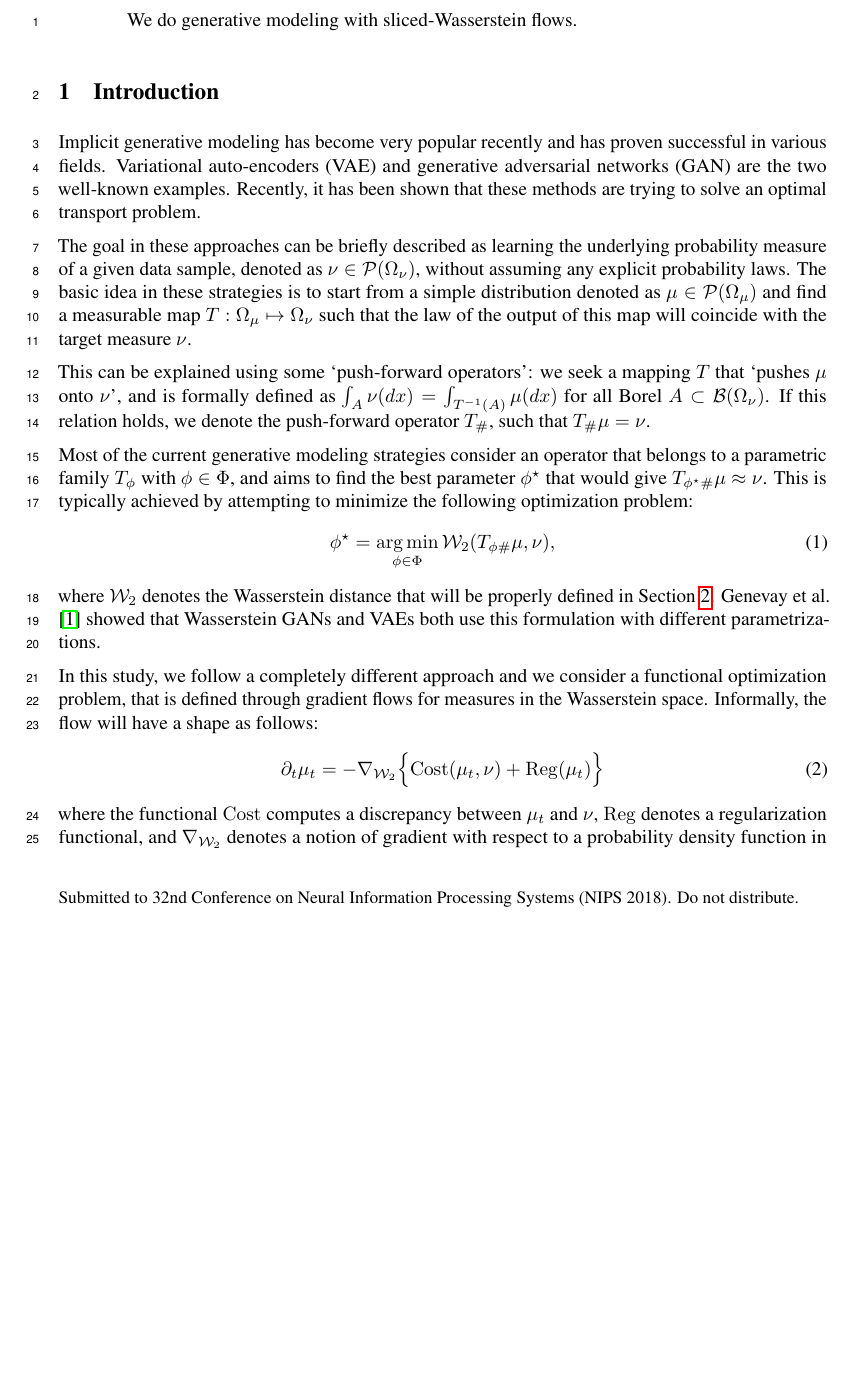
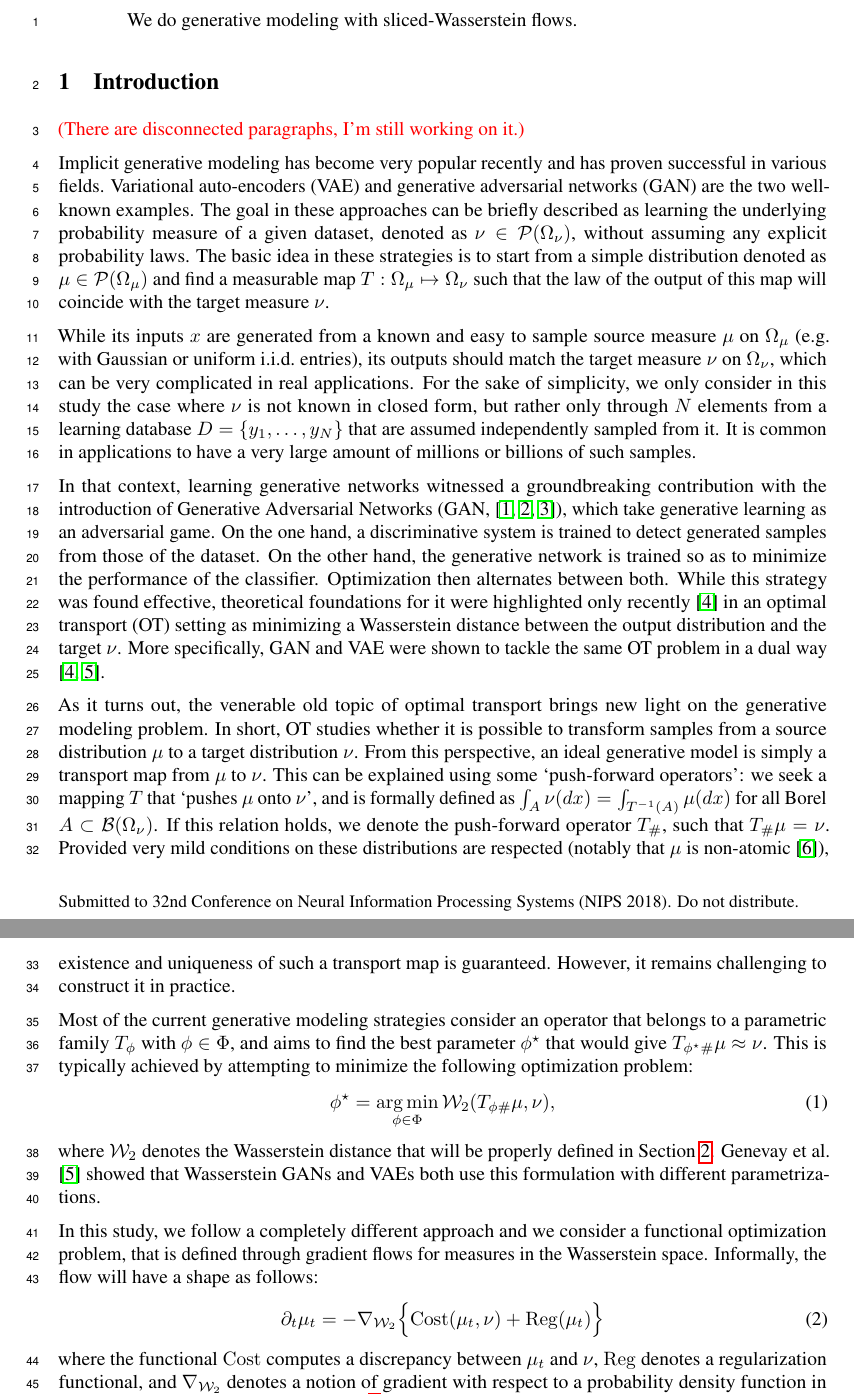
Before and after one commit to aliutkus/swf, a LaTeX paper (NIPS2018/nips_2018_sketchmcmc.tex, which reads NIPS2018/intro.tex): part of page 1 of 6 before the commit and two parts of pages 1 and 2 of 7 after it, the two joined at a grey line, cut so that both start at the same text, the shorter picture padded with empty space. Compiled offline with pdfLaTeX.

Commit message:
intro update

```diff
--- a/NIPS2018/intro.tex
+++ b/NIPS2018/intro.tex
@@ -16,13 +16,24 @@
 % \end{itemize}
 % \end{itemize}
 
+\umut{There are disconnected paragraphs, I'm still working on it.}
 
-Implicit generative modeling has become very popular recently and has proven successful in various fields. Variational auto-encoders (VAE) and generative adversarial networks (GAN) are the two well-known examples. Recently, it has been shown that these methods are trying to solve an optimal transport problem.
+Implicit generative modeling has become very popular recently and has proven successful in various fields. Variational auto-encoders (VAE) and generative adversarial networks (GAN) are the two well-known examples.
+%
+The goal in these approaches can be briefly described as learning the underlying probability measure of a given dataset, denoted as $\nu \in \PS(\Omega_\nu)$, without assuming any explicit probability laws. The basic idea in these strategies is to start from a simple distribution denoted as $\mu \in \PS(\Omega_\mu)$ and find a measurable map $T: \Omega_\mu \mapsto \Omega_\nu$ such that the law of the output of this map will coincide with the target measure $\nu$.
+
+% Recently, it has been shown that these methods are trying to solve an optimal transport problem.
 
 
-The goal in these approaches can be briefly described as learning the underlying probability measure of a given data sample, denoted as $\nu \in \PS(\Omega_\nu)$, without assuming any explicit probability laws. The basic idea in these strategies is to start from a simple distribution denoted as $\mu \in \PS(\Omega_\mu)$ and find a measurable map $T: \Omega_\mu \mapsto \Omega_\nu$ such that the law of the output of this map will coincide with the target measure $\nu$.
 
-This can be explained using some `push-forward operators': we seek a mapping $T$ that `pushes $\mu$ onto $\nu$', and is formally defined as $\int_A \nu(dx) = \int_{T^{-1}(A)} \mu(dx) $ for all Borel $A \subset {\cal B}(\Omega_\nu)$. If this relation holds, we denote the push-forward operator $T_\#$, such that $T_\# \mu = \nu$.
+
+While its inputs $x$ are generated from a known and easy to sample source measure $\mu$ on $\Omega_\mu$ (e.g. with Gaussian or uniform i.i.d.\ entries), its outputs should match the target measure $\nu$ on $\Omega_\nu$, which can be very complicated in real applications. For the sake of simplicity, we only consider in this study the case where $\nu$ is not known in closed form, but rather only through $N$ elements from a learning database $D = \{y_1 , \dots , y_N \}$ that are assumed independently sampled from it. It is common in applications to have a very large amount of millions or billions of such samples.
+
+In that context, learning generative networks witnessed a groundbreaking contribution with the introduction of Generative Adversarial Networks (GAN, \cite{goodfellow2014generative,salimans2016improved,eghbal2017probabilistic}), which take generative learning as an adversarial game. On the one hand, a discriminative system is trained to detect generated samples from those of the dataset. On the other hand, the generative network is trained so as to minimize the performance of the classifier. Optimization then alternates between both. While this strategy was found effective, theoretical foundations for it were highlighted only recently \cite{bousquet2017optimal} in an optimal transport (OT) setting as minimizing a Wasserstein distance between the output distribution and the target $\nu$. More specifically, GAN and VAE were shown to tackle the same OT problem in a dual way \cite{bousquet2017optimal,genevay2017gan}.
+
+As it turns out, the venerable old topic of optimal transport brings new light on the generative modeling problem. In short, OT studies whether it is possible to transform samples from a source distribution $\mu$ to a target distribution $\nu$. From this perspective, an ideal generative model is simply a transport map from $\mu$ to $\nu$.
+%
+This can be explained using some `push-forward operators': we seek a mapping $T$ that `pushes $\mu$ onto $\nu$', and is formally defined as $\int_A \nu(dx) = \int_{T^{-1}(A)} \mu(dx) $ for all Borel $A \subset {\cal B}(\Omega_\nu)$. If this relation holds, we denote the push-forward operator $T_\#$, such that $T_\# \mu = \nu$. Provided very mild conditions on these distributions are respected (notably that $\mu$ is non-atomic \cite{villani2008optimal}), existence and uniqueness of such a transport map is guaranteed. However, it remains challenging to construct it in practice.
 
 Most of the current generative modeling strategies consider an operator that belongs to a parametric family $T_{\phi}$ with $\phi \in \Phi$, and aims to find the best parameter $\phi^\star$ that would give $T_{\phi^\star \#}\mu \approx \nu$. This is typically achieved by attempting to minimize the following optimization problem:
 \begin{align}
```
